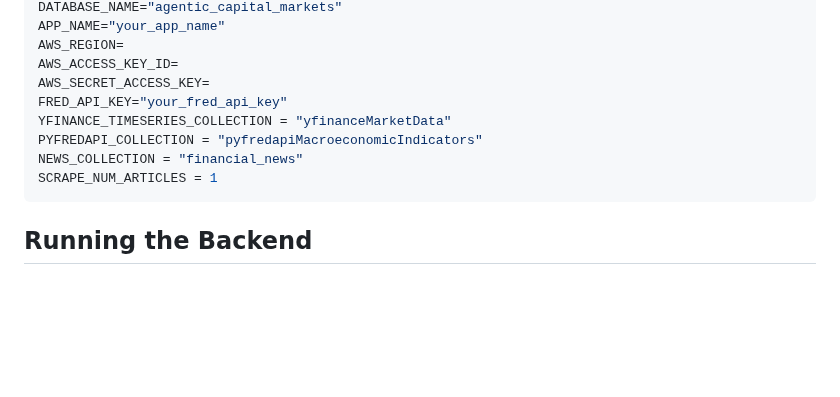
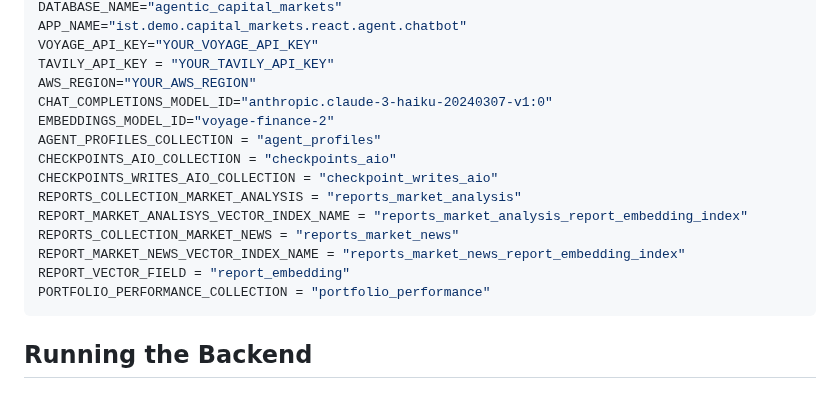
Before and after one commit to mongodb-industry-solutions/leafy-bank-backend-capitalmarkets-react-agent-chatbot, a Markdown page: README.md, the part around one of its changes. Rendered like a GitHub page; blank space fills up the shorter version.

````diff
--- a/README.md
+++ b/README.md
@@ -65,13 +70,19 @@ MONGODB_URI=
 DATABASE_NAME="agentic_capital_markets"
-APP_NAME="your_app_name"
-AWS_REGION=
-AWS_ACCESS_KEY_ID=
-AWS_SECRET_ACCESS_KEY=
-FRED_API_KEY="your_fred_api_key"
-YFINANCE_TIMESERIES_COLLECTION = "yfinanceMarketData"
-PYFREDAPI_COLLECTION = "pyfredapiMacroeconomicIndicators"
-NEWS_COLLECTION = "financial_news"
-SCRAPE_NUM_ARTICLES = 1
+APP_NAME="ist.demo.capital_markets.react.agent.chatbot"
+VOYAGE_API_KEY="YOUR_VOYAGE_API_KEY"
+TAVILY_API_KEY = "YOUR_TAVILY_API_KEY"
+AWS_REGION="YOUR_AWS_REGION"
+CHAT_COMPLETIONS_MODEL_ID="anthropic.claude-3-haiku-20240307-v1:0"
+EMBEDDINGS_MODEL_ID="voyage-finance-2"
+AGENT_PROFILES_COLLECTION = "agent_profiles"
+CHECKPOINTS_AIO_COLLECTION = "checkpoints_aio"
+CHECKPOINTS_WRITES_AIO_COLLECTION = "checkpoint_writes_aio"
+REPORTS_COLLECTION_MARKET_ANALYSIS = "reports_market_analysis"
+REPORT_MARKET_ANALISYS_VECTOR_INDEX_NAME = "reports_market_analysis_report_embedding_index"
+REPORTS_COLLECTION_MARKET_NEWS = "reports_market_news"
+REPORT_MARKET_NEWS_VECTOR_INDEX_NAME = "reports_market_news_report_embedding_index"
+REPORT_VECTOR_FIELD = "report_embedding"
+PORTFOLIO_PERFORMANCE_COLLECTION = "portfolio_performance"
 ```
 
 ## Running the Backend
````
Also changed, not shown: other parts of README.md (+22 -17 lines), architecture/diagram.png (added).
